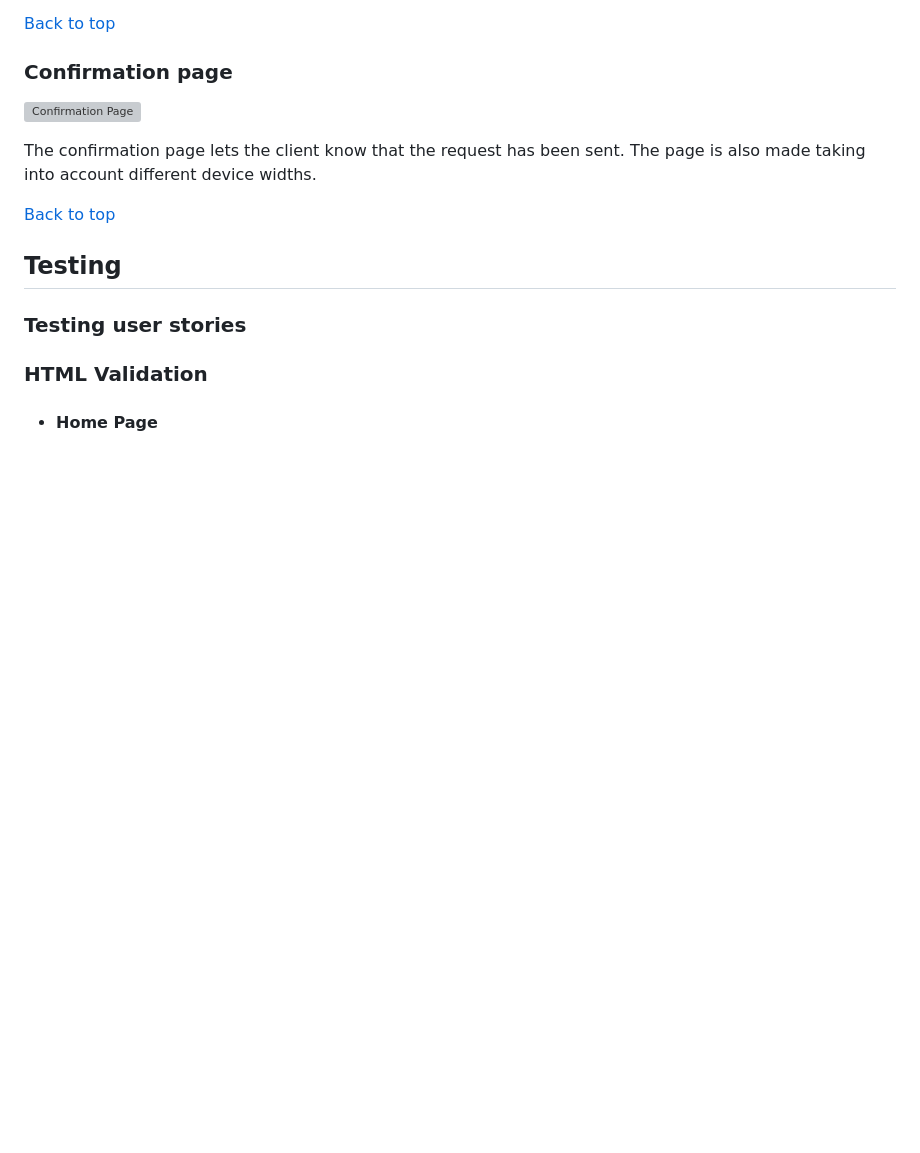
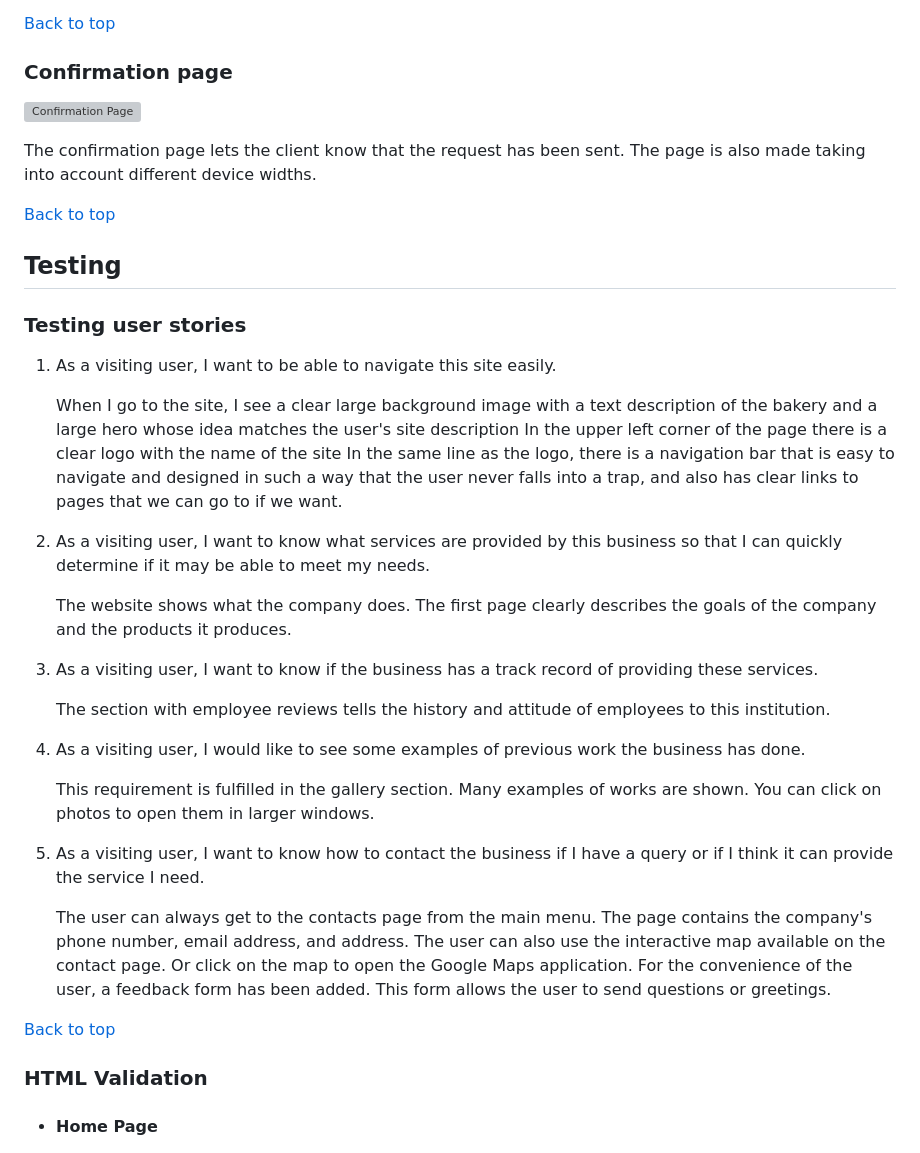
Before and after one commit to barkode/bake-with-joy, a Markdown page: README.md, the part around the change. Drawn GitHub-style; blank space fills up the shorter version; grey boxes are pictures that could not be loaded.

Commit message:
Add Testing user stories section

```diff
--- a/README.md
+++ b/README.md
@@ -397,6 +397,45 @@ page is also made taking into account different device widths.
 
 ### Testing user stories
 
+1. As a visiting user, I want to be able to navigate this site easily.
+
+   When I go to the site, I see a clear large background image with a text
+   description of the bakery and a large hero whose idea matches the user's site
+   description In the upper left corner of the page there is a clear logo with
+   the name of the site In the same line as the logo, there is a navigation bar
+   that is easy to navigate and designed in such a way that the user never falls
+   into a trap, and also has clear links to pages that we can go to if we want.
+
+2. As a visiting user, I want to know what services are provided by this
+   business so that I can quickly determine if it may be able to meet my needs.
+
+   The website shows what the company does. The first page clearly describes the
+   goals of the company and the products it produces.
+
+3. As a visiting user, I want to know if the business has a track record of
+   providing these services.
+
+   The section with employee reviews tells the history and attitude of employees
+   to this institution.
+
+4. As a visiting user, I would like to see some examples of previous work the
+   business has done.
+
+   This requirement is fulfilled in the gallery section. Many examples of works
+   are shown. You can click on photos to open them in larger windows.
+
+5. As a visiting user, I want to know how to contact the business if I have a
+   query or if I think it can provide the service I need.
+
+   The user can always get to the contacts page from the main menu. The page
+   contains the company's phone number, email address, and address. The user can
+   also use the interactive map available on the contact page. Or click on the
+   map to open the Google Maps application. For the convenience of the user, a
+   feedback form has been added. This form allows the user to send questions or
+   greetings.
+
+[Back to top](#content)
+
 ### HTML Validation
 
 - #### Home Page
```
